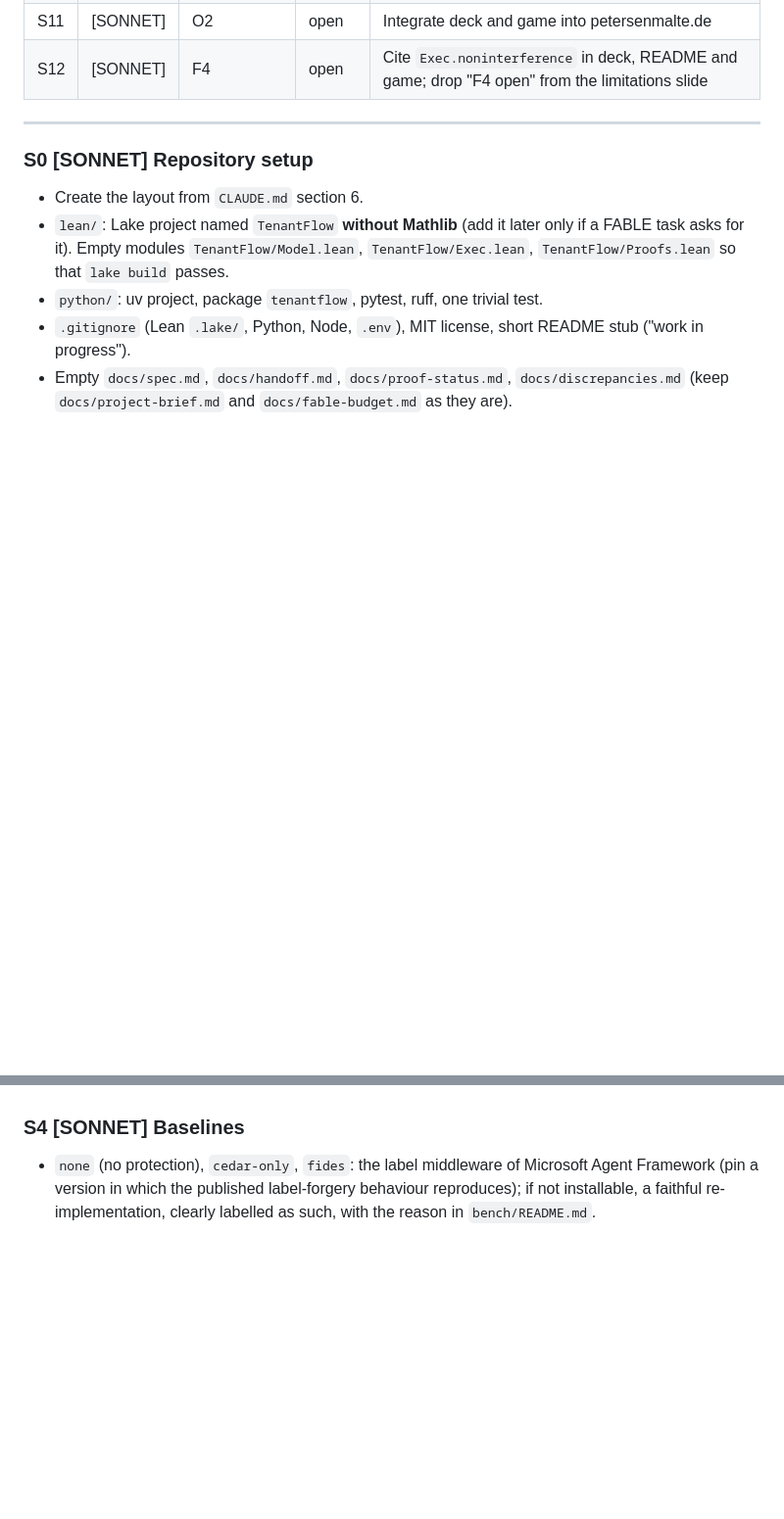
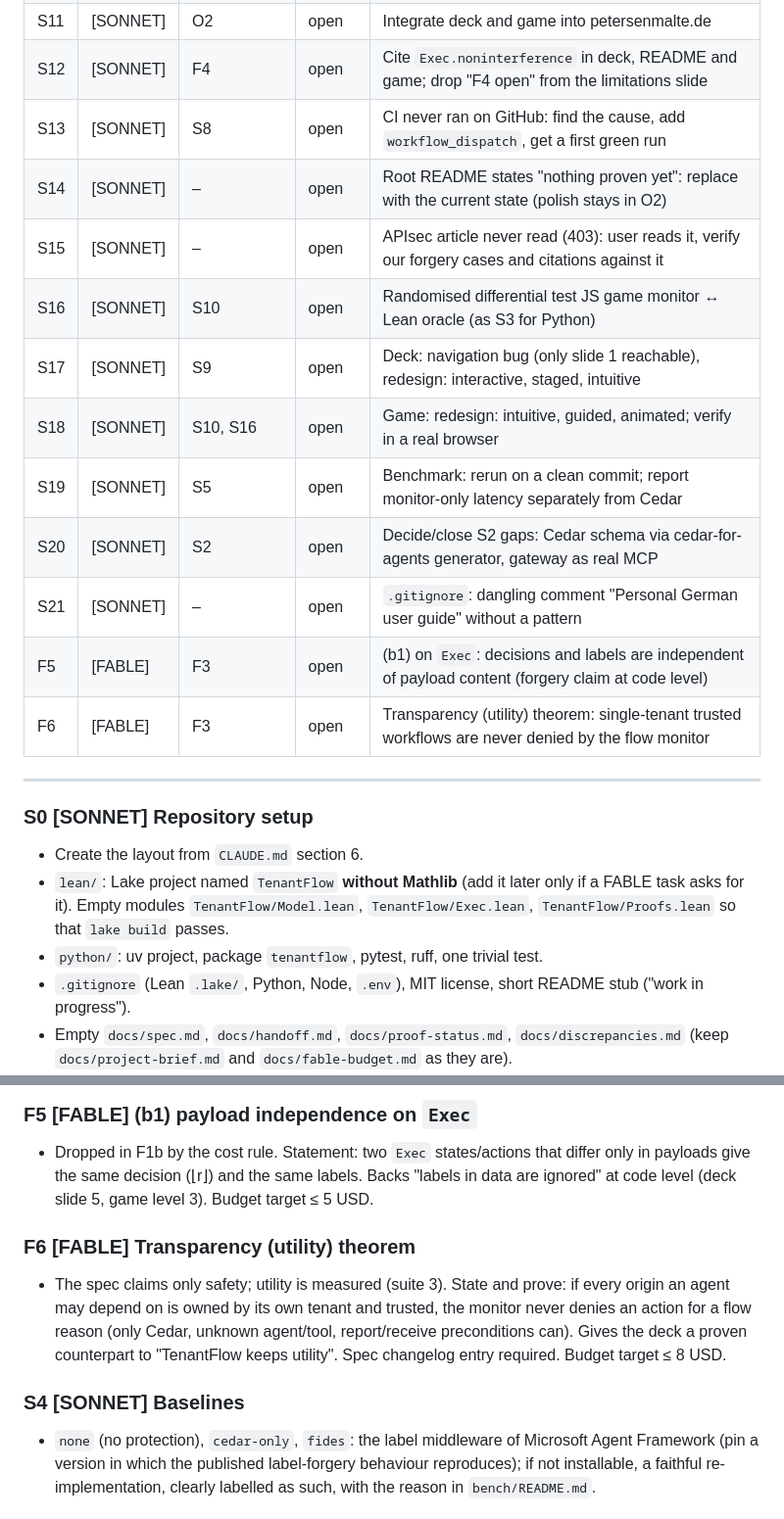
Before and after one commit to petersenmalte/tenantflow, a Markdown page: TASKS.md, 2 parts joined by grey strips. Shown at 98% size. Drawn GitHub-style; blank space fills up the shorter version.

Commit message:
docs: rework tasks S13–S21 and Fable tasks F5, F6 from the Opus inventory
Co-Authored-By: Claude Opus 5.5 <noreply@anthropic.com>

```diff
--- a/TASKS.md
+++ b/TASKS.md
@@ -37,6 +37,17 @@ Rules for working on tasks: see `CLAUDE.md`, section 3. One task per session.
 | O2 | [OPUS] | all above | open | Final review: claims vs. proofs, README, limitations |
 | S11 | [SONNET] | O2 | open | Integrate deck and game into petersenmalte.de |
 | S12 | [SONNET] | F4 | open | Cite `Exec.noninterference` in deck, README and game; drop "F4 open" from the limitations slide |
+| S13 | [SONNET] | S8 | open | CI never ran on GitHub: find the cause, add `workflow_dispatch`, get a first green run |
+| S14 | [SONNET] | – | open | Root README states "nothing proven yet": replace with the current state (polish stays in O2) |
+| S15 | [SONNET] | – | open | APIsec article never read (403): user reads it, verify our forgery cases and citations against it |
+| S16 | [SONNET] | S10 | open | Randomised differential test JS game monitor ↔ Lean oracle (as S3 for Python) |
+| S17 | [SONNET] | S9 | open | Deck: navigation bug (only slide 1 reachable), redesign: interactive, staged, intuitive |
+| S18 | [SONNET] | S10, S16 | open | Game: redesign: intuitive, guided, animated; verify in a real browser |
+| S19 | [SONNET] | S5 | open | Benchmark: rerun on a clean commit; report monitor-only latency separately from Cedar |
+| S20 | [SONNET] | S2 | open | Decide/close S2 gaps: Cedar schema via cedar-for-agents generator, gateway as real MCP |
+| S21 | [SONNET] | – | open | `.gitignore`: dangling comment "Personal German user guide" without a pattern |
+| F5 | [FABLE] | F3 | open | (b1) on `Exec`: decisions and labels are independent of payload content (forgery claim at code level) |
+| F6 | [FABLE] | F3 | open | Transparency (utility) theorem: single-tenant trusted workflows are never denied by the flow monitor |
 
 ---
 
@@ -150,3 +211,14 @@ Rules for working on tasks: see `CLAUDE.md`, section 3. One task per session.
+### F5 [FABLE] (b1) payload independence on `Exec`
+- Dropped in F1b by the cost rule. Statement: two `Exec` states/actions that differ only in payloads give the same
+  decision (⌊r⌋) and the same labels. Backs "labels in data are ignored" at code level (deck slide 5, game level 3).
+  Budget target ≤ 5 USD.
+
+### F6 [FABLE] Transparency (utility) theorem
+- The spec claims only safety; utility is measured (suite 3). State and prove: if every origin an agent may depend
+  on is owned by its own tenant and trusted, the monitor never denies an action for a flow reason (only Cedar, unknown
+  agent/tool, report/receive preconditions can). Gives the deck a proven counterpart to "TenantFlow keeps utility".
+  Spec changelog entry required. Budget target ≤ 8 USD.
+
 ### S4 [SONNET] Baselines
 - `none` (no protection), `cedar-only`, `fides`: the label middleware of Microsoft Agent Framework (pin a version in
   which the published label-forgery behaviour reproduces); if not installable, a faithful re-implementation, clearly
```
Also changed, not shown: other parts of TASKS.md (+50 -0 lines).
